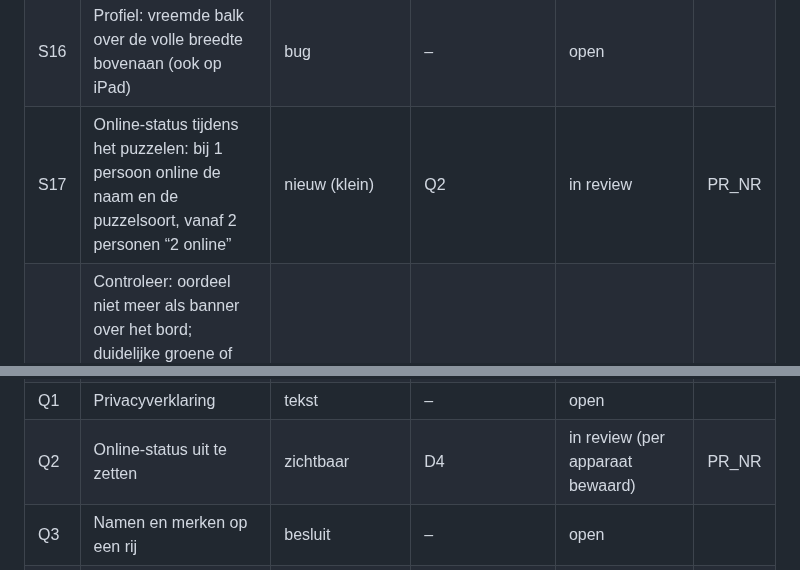
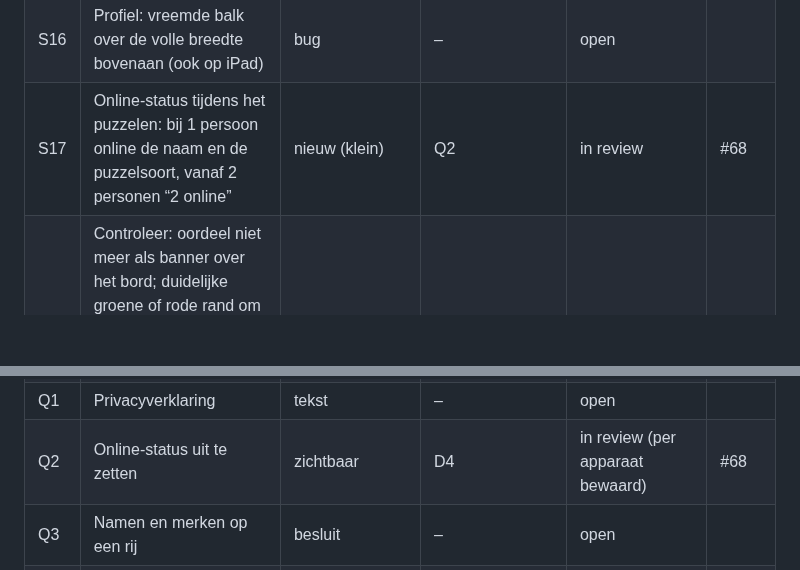
Before and after one commit to Kaasknakker/Gepuzzellig, a Markdown page: docs/VERBETERPLAN.md, 2 parts joined by grey strips. Drawn GitHub-style; blank space fills up the shorter version.

Commit message:
Q2/S17: PR-nummer in statustabel
Co-Authored-By: Claude Sonnet 5.5 <noreply@anthropic.com>
Claude-Session: https://claude.ai/code/session_015nfCdm4rxoqHXbMphFsBkA

```diff
--- a/docs/VERBETERPLAN.md
+++ b/docs/VERBETERPLAN.md
@@ -131,7 +131,7 @@ Status: *open* · *bezig* · *in review* · *klaar* · *geschrapt (reden)*
 | S14 | Binair slepen: een sleep over een rij met groene (afgeronde) vakjes selecteert nu alleen de open vakjes; de hele rij moet geselecteerd worden en groen worden | bug/aanpassing | – | in review | #47 |
 | S15 | Opslagstatus (“Op dit apparaat bewaard”, “nog niet gedeeld”, “Opnieuw proberen”): niet meer als vaste regel in de kop; knop veroorzaakt een te hoge kop die over de puzzel valt. Besluit B9 | ux (besluit Peter) | B9 | in review (B9 = b) | #62 |
 | S16 | Profiel: vreemde balk over de volle breedte bovenaan (ook op iPad) | bug | – | open | |
-| S17 | Online-status tijdens het puzzelen: bij 1 persoon online de naam en de puzzelsoort, vanaf 2 personen “2 online” | nieuw (klein) | Q2 | in review | PR_NR |
+| S17 | Online-status tijdens het puzzelen: bij 1 persoon online de naam en de puzzelsoort, vanaf 2 personen “2 online” | nieuw (klein) | Q2 | in review | #68 |
 | S19 | Controleer: oordeel niet meer als banner over het bord; duidelijke groene of rode rand om het bord (±1,5 s), kleine melding met aantal (“Geen fouten tot nu toe ✓” / “3 fouten”), foute vakjes herkenbaar (S9) | ux | S9 | in review | #64 |
 | S18 | Binair: tekens schuiven een halve punt bij elke handeling in Safari (opgemeten in opname 2 nov); pop nu alleen op het teken (#49). Bevestigen op iPad; zo niet: kleur-overgang op alle vakjes | bug | – | in review (hypothese) | #49 |
 | T1 | Woordenlijst doorvoeren, jargon weg | tekst | B1-O, S1–S7 | open | |
@@ -148,7 +148,7 @@ Status: *open* · *bezig* · *in review* · *klaar* · *geschrapt (reden)*
 | G5 | Workflows bijwerken (Node 24-acties, vaste Ubuntu-versie) | GitHub | F1 | open | |
 | G6 | Versienummer en cache automatisch ophogen | GitHub | O3 | open | |
 | Q1 | Privacyverklaring | tekst | – | open | |
-| Q2 | Online-status uit te zetten | zichtbaar | D4 | in review (per apparaat bewaard) | PR_NR |
+| Q2 | Online-status uit te zetten | zichtbaar | D4 | in review (per apparaat bewaard) | #68 |
 | Q3 | Namen en merken op een rij | besluit | – | open | |
 | R1 | Rekenraadsels: kilometerteller gevarieerder (nu bijna altijd 100 km; vaker een 9 in het midden of zes cijfers) | rekenraadsels | – (na de livegang, los van Bezemwagen: alleen `raadsels.html`) | open | |
 | R2 | Rekenraadsels: meer variatie in soorten sommen (Peters bronlijsten opnieuw aanleveren in `docs/rekenraadsels-bron/`) | rekenraadsels | R1 | open | |
```
